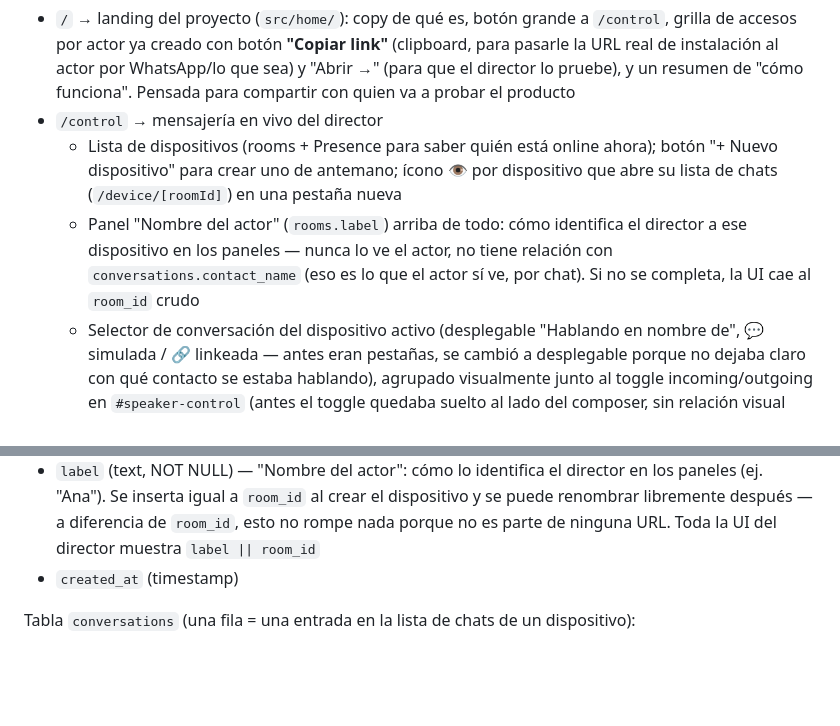
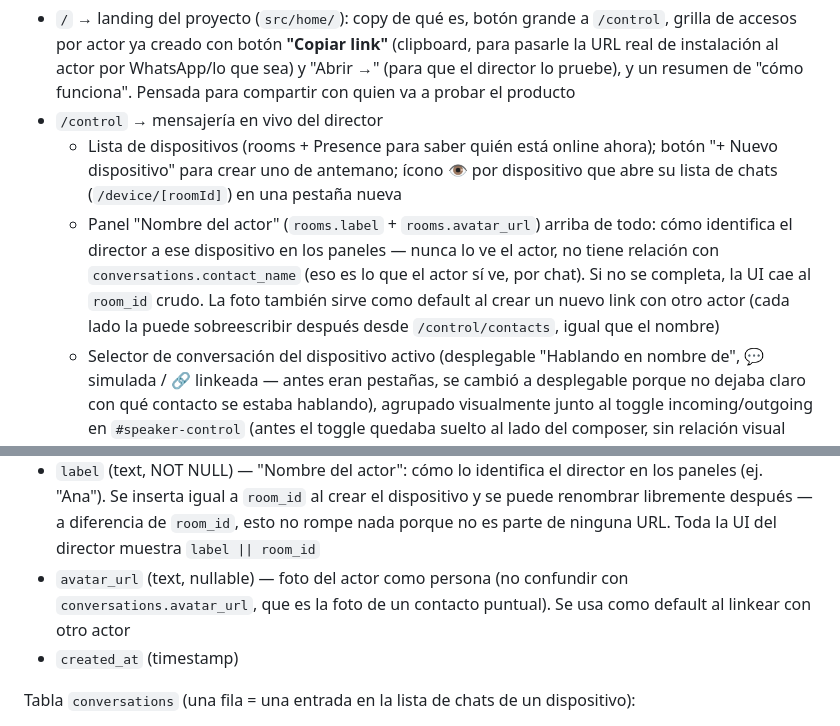
Before and after one commit to ccastel17/app-chat-vintage, a Markdown page: CLAUDE.md, 2 parts joined by grey strips. Rendered like a GitHub page; blank space fills up the shorter version.

Commit message:
Documentar rooms.avatar_url en CLAUDE.md
Co-Authored-By: Claude Sonnet 5 <noreply@anthropic.com>

```diff
--- a/CLAUDE.md
+++ b/CLAUDE.md
@@ -51,10 +51,13 @@ presión de tiempo de rodaje, e instalable como app en los dispositivos.
     ahora); botón "+ Nuevo dispositivo" para crear uno de antemano; ícono
     👁 por dispositivo que abre su lista de chats (`/device/[roomId]`) en
     una pestaña nueva
-  - Panel "Nombre del actor" (`rooms.label`) arriba de todo: cómo identifica
-    el director a ese dispositivo en los paneles — nunca lo ve el actor, no
-    tiene relación con `conversations.contact_name` (eso es lo que el actor
-    sí ve, por chat). Si no se completa, la UI cae al `room_id` crudo
+  - Panel "Nombre del actor" (`rooms.label` + `rooms.avatar_url`) arriba de
+    todo: cómo identifica el director a ese dispositivo en los paneles —
+    nunca lo ve el actor, no tiene relación con `conversations.contact_name`
+    (eso es lo que el actor sí ve, por chat). Si no se completa, la UI cae
+    al `room_id` crudo. La foto también sirve como default al crear un
+    nuevo link con otro actor (cada lado la puede sobreescribir después
+    desde `/control/contacts`, igual que el nombre)
   - Selector de conversación del dispositivo activo (desplegable "Hablando
     en nombre de", 💬 simulada / 🔗 linkeada — antes eran pestañas, se
     cambió a desplegable porque no dejaba claro con qué contacto se estaba
@@ -105,6 +108,9 @@ Tabla `rooms` (identidad del dispositivo físico, no del contacto):
   crear el dispositivo y se puede renombrar libremente después — a
   diferencia de `room_id`, esto no rompe nada porque no es parte de
   ninguna URL. Toda la UI del director muestra `label || room_id`
+- `avatar_url` (text, nullable) — foto del actor como persona (no
+  confundir con `conversations.avatar_url`, que es la foto de un
+  contacto puntual). Se usa como default al linkear con otro actor
 - `created_at` (timestamp)
 
 Tabla `conversations` (una fila = una entrada en la lista de chats de un
```
